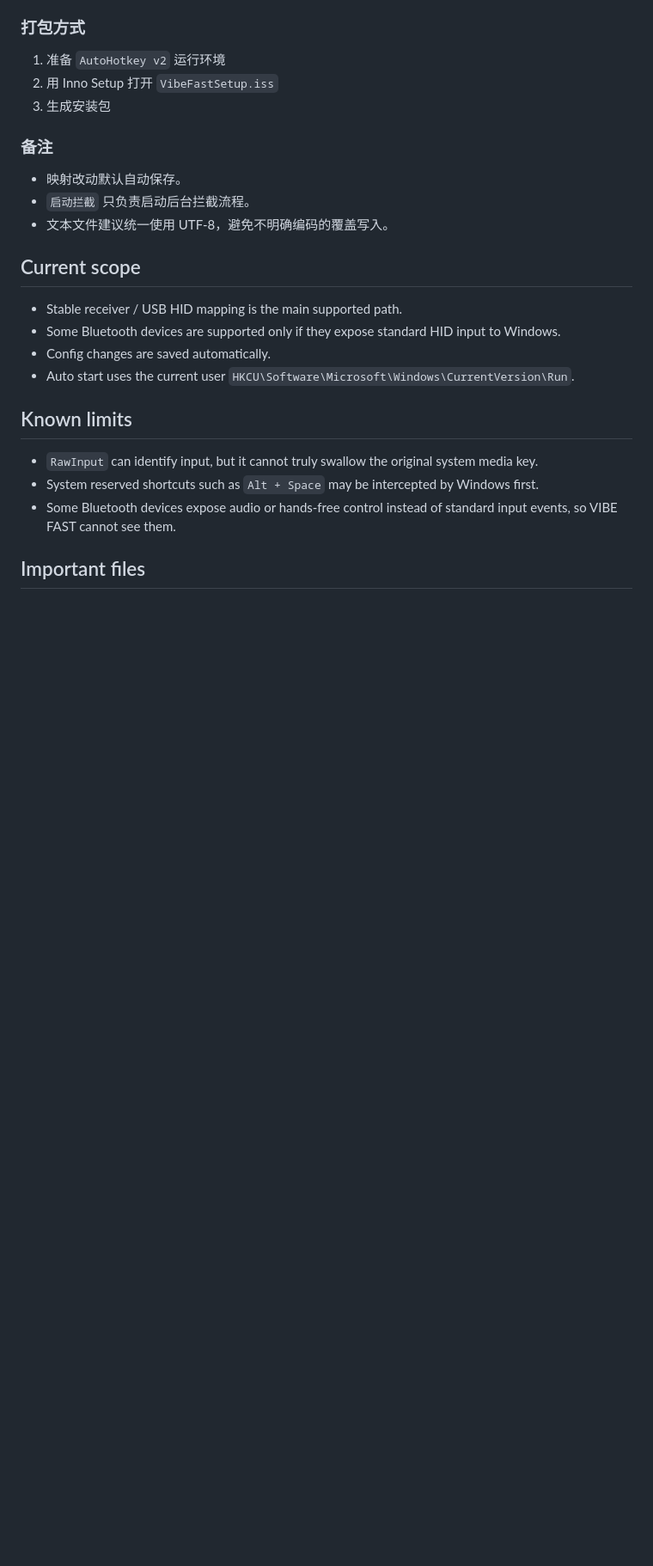
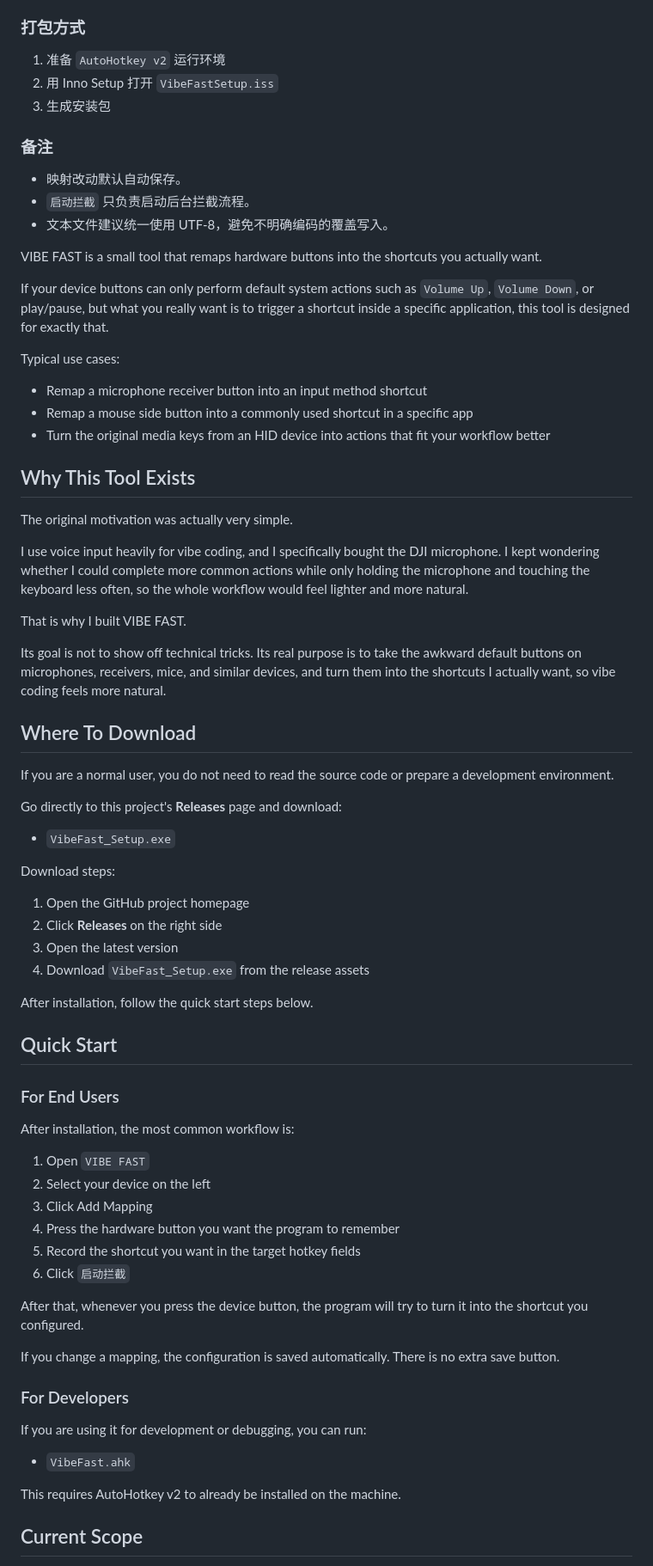
Before and after one commit to fantasea-code/VibeFast, a Markdown page: README.md, the part around one of its changes. Shown at 86% size. Rendered like a GitHub page; blank space fills up the shorter version.

Commit message:
Refresh bilingual README

```diff
--- a/README.md
+++ b/README.md
@@ -104,17 +106,68 @@ VIBE FAST 适合这种场景：
 - `启动拦截` 只负责启动后台拦截流程。
 - 文本文件建议统一使用 UTF-8，避免不明确编码的覆盖写入。
 
-## Current scope
+<a id="english"></a>
 
-- Stable receiver / USB HID mapping is the main supported path.
-- Some Bluetooth devices are supported only if they expose standard HID input to Windows.
-- Config changes are saved automatically.
-- Auto start uses the current user `HKCU\Software\Microsoft\Windows\CurrentVersion\Run`.
+VIBE FAST is a small tool that remaps hardware buttons into the shortcuts you actually want.
 
-## Known limits
+If your device buttons can only perform default system actions such as `Volume Up`, `Volume Down`, or play/pause, but what you really want is to trigger a shortcut inside a specific application, this tool is designed for exactly that.
 
-- `RawInput` can identify input, but it cannot truly swallow the original system media key.
-- System reserved shortcuts such as `Alt + Space` may be intercepted by Windows first.
-- Some Bluetooth devices expose audio or hands-free control instead of standard input events, so VIBE FAST cannot see them.
+Typical use cases:
 
-## Important files
+- Remap a microphone receiver button into an input method shortcut
+- Remap a mouse side button into a commonly used shortcut in a specific app
+- Turn the original media keys from an HID device into actions that fit your workflow better
+
+## Why This Tool Exists
+
+The original motivation was actually very simple.
+
+I use voice input heavily for vibe coding, and I specifically bought the DJI microphone. I kept wondering whether I could complete more common actions while only holding the microphone and touching the keyboard less often, so the whole workflow would feel lighter and more natural.
+
+That is why I built VIBE FAST.
+
+Its goal is not to show off technical tricks. Its real purpose is to take the awkward default buttons on microphones, receivers, mice, and similar devices, and turn them into the shortcuts I actually want, so vibe coding feels more natural.
+
+## Where To Download
+
+If you are a normal user, you do not need to read the source code or prepare a development environment.
+
+Go directly to this project's **Releases** page and download:
+
+- `VibeFast_Setup.exe`
+
+Download steps:
+
+1. Open the GitHub project homepage
+2. Click **Releases** on the right side
+3. Open the latest version
+4. Download `VibeFast_Setup.exe` from the release assets
+
+After installation, follow the quick start steps below.
+
+## Quick Start
+### For End Users
+
+After installation, the most common workflow is:
+
+1. Open `VIBE FAST`
+2. Select your device on the left
+3. Click Add Mapping
+4. Press the hardware button you want the program to remember
+5. Record the shortcut you want in the target hotkey fields
+6. Click `启动拦截`
+
+After that, whenever you press the device button, the program will try to turn it into the shortcut you configured.
+
+If you change a mapping, the configuration is saved automatically. There is no extra save button.
+
+### For Developers
+
+If you are using it for development or debugging, you can run:
+
+- `VibeFast.ahk`
+
+This requires AutoHotkey v2 to already be installed on the machine.
+
+## Current Scope
+
```
Also changed, not shown: other parts of README.md (+33 -24 lines).
